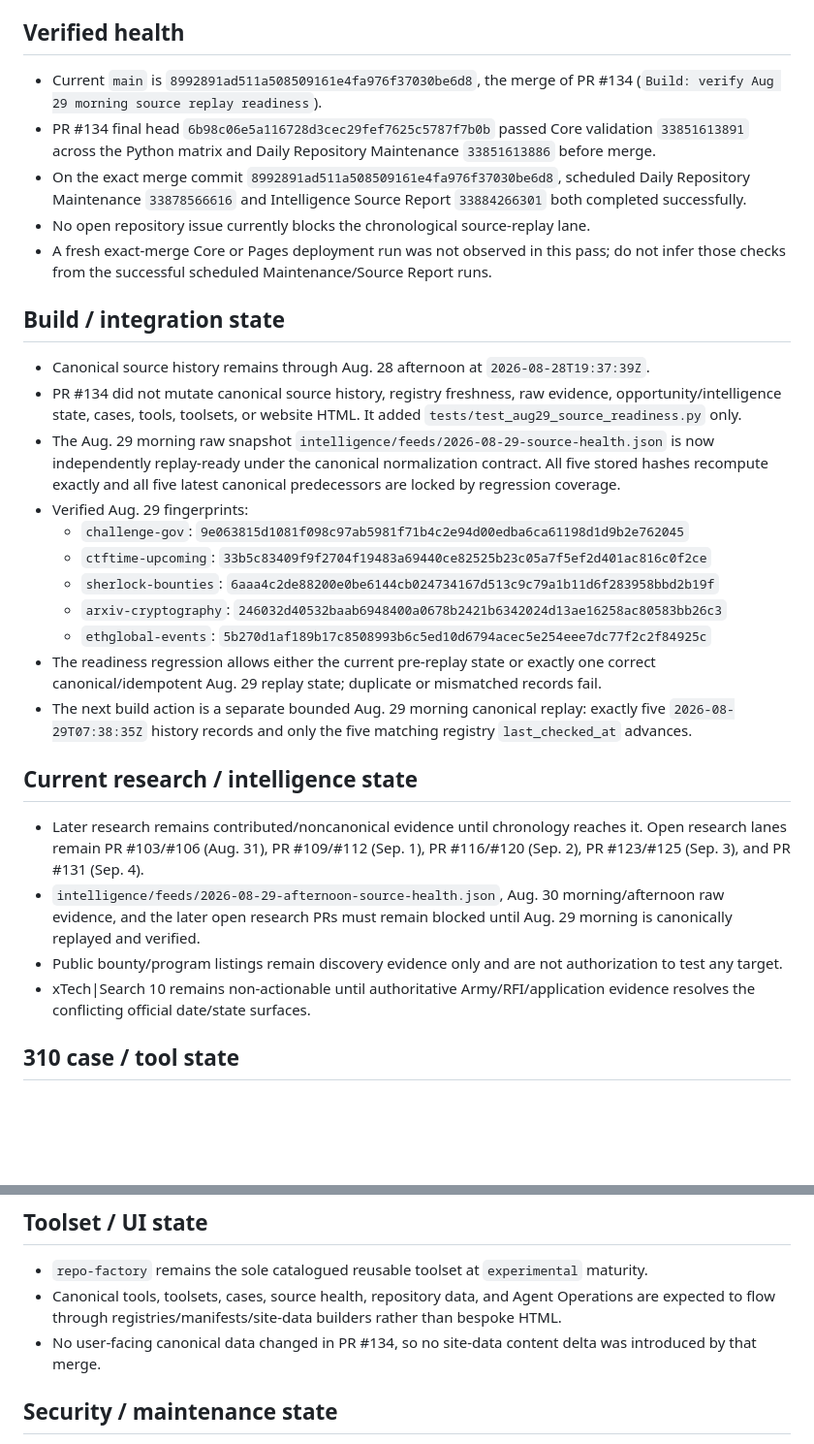
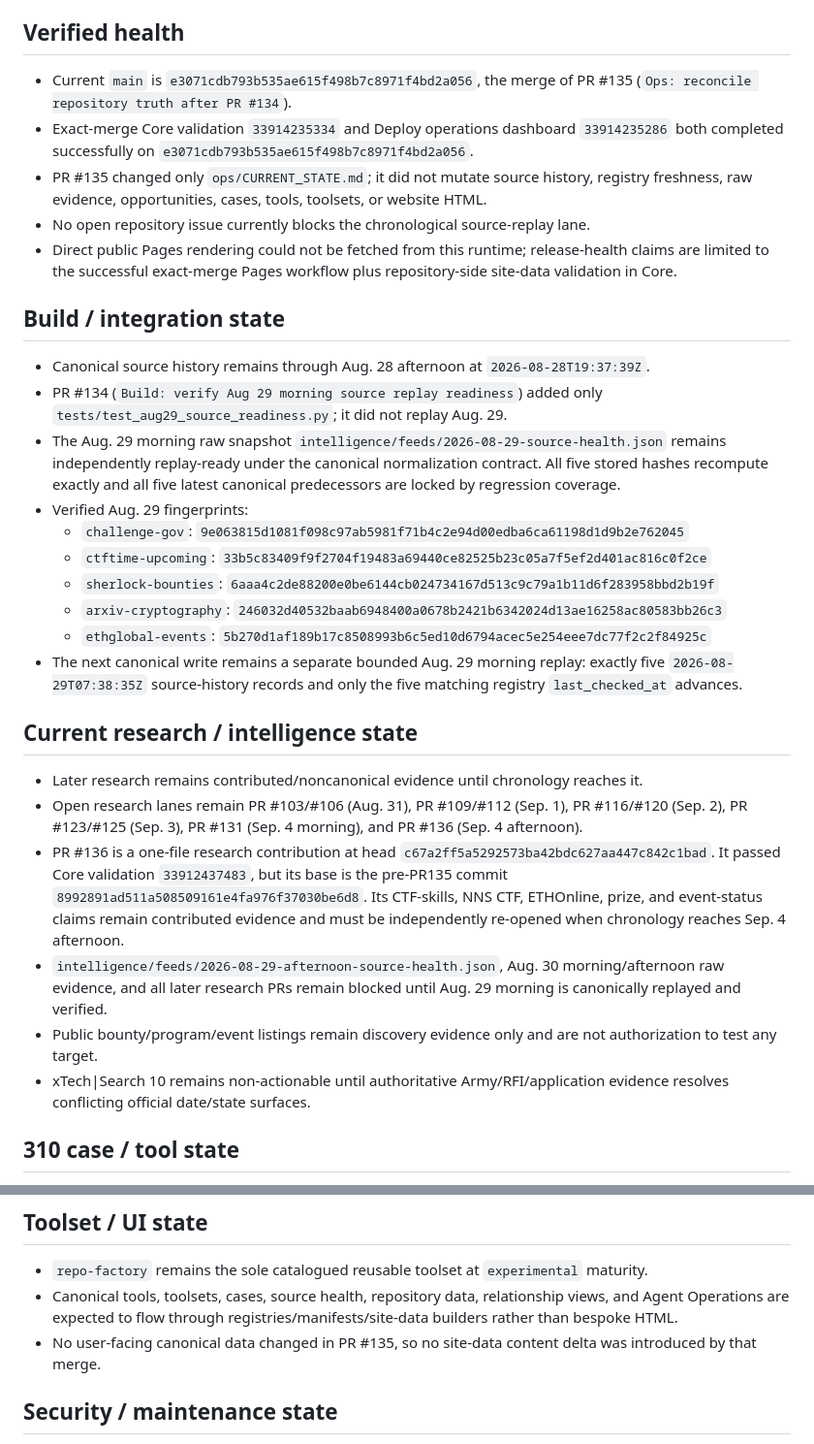
Before and after one commit to kaibuzz0/cipher-solving-suite, a Markdown page: ops/CURRENT_STATE.md, 2 parts joined by grey strips. Shown at 97% size. Rendered like a GitHub page; blank space fills up the shorter version.

Commit message:
Ops: reconcile repository truth after PR #135

```diff
--- a/ops/CURRENT_STATE.md
+++ b/ops/CURRENT_STATE.md
@@ -6,32 +6,33 @@ Repository version: `v3.1.0` (README)
 
 ## Verified health
 
-- Current `main` is `8992891ad511a508509161e4fa976f37030be6d8`, the merge of PR #134 (`Build: verify Aug 29 morning source replay readiness`).
-- PR #134 final head `6b98c06e5a116728d3cec29fef7625c5787f7b0b` passed Core validation `33851613891` across the Python matrix and Daily Repository Maintenance `33851613886` before merge.
-- On the exact merge commit `8992891ad511a508509161e4fa976f37030be6d8`, scheduled Daily Repository Maintenance `33878566616` and Intelligence Source Report `33884266301` both completed successfully.
+- Current `main` is `e3071cdb793b535ae615f498b7c8971f4bd2a056`, the merge of PR #135 (`Ops: reconcile repository truth after PR #134`).
+- Exact-merge Core validation `33914235334` and Deploy operations dashboard `33914235286` both completed successfully on `e3071cdb793b535ae615f498b7c8971f4bd2a056`.
+- PR #135 changed only `ops/CURRENT_STATE.md`; it did not mutate source history, registry freshness, raw evidence, opportunities, cases, tools, toolsets, or website HTML.
 - No open repository issue currently blocks the chronological source-replay lane.
-- A fresh exact-merge Core or Pages deployment run was not observed in this pass; do not infer those checks from the successful scheduled Maintenance/Source Report runs.
+- Direct public Pages rendering could not be fetched from this runtime; release-health claims are limited to the successful exact-merge Pages workflow plus repository-side site-data validation in Core.
 
 ## Build / integration state
 
 - Canonical source history remains through Aug. 28 afternoon at `2026-08-28T19:37:39Z`.
-- PR #134 did not mutate canonical source history, registry freshness, raw evidence, opportunity/intelligence state, cases, tools, toolsets, or website HTML. It added `tests/test_aug29_source_readiness.py` only.
-- The Aug. 29 morning raw snapshot `intelligence/feeds/2026-08-29-source-health.json` is now independently replay-ready under the canonical normalization contract. All five stored hashes recompute exactly and all five latest canonical predecessors are locked by regression coverage.
+- PR #134 (`Build: verify Aug 29 morning source replay readiness`) added only `tests/test_aug29_source_readiness.py`; it did not replay Aug. 29.
+- The Aug. 29 morning raw snapshot `intelligence/feeds/2026-08-29-source-health.json` remains independently replay-ready under the canonical normalization contract. All five stored hashes recompute exactly and all five latest canonical predecessors are locked by regression coverage.
 - Verified Aug. 29 fingerprints:
   - `challenge-gov`: `9e063815d1081f098c97ab5981f71b4c2e94d00edba6ca61198d1d9b2e762045`
   - `ctftime-upcoming`: `33b5c83409f9f2704f19483a69440ce82525b23c05a7f5ef2d401ac816c0f2ce`
   - `sherlock-bounties`: `6aaa4c2de88200e0be6144cb024734167d513c9c79a1b11d6f283958bbd2b19f`
   - `arxiv-cryptography`: `246032d40532baab6948400a0678b2421b6342024d13ae16258ac80583bb26c3`
   - `ethglobal-events`: `5b270d1af189b17c8508993b6c5ed10d6794acec5e254eee7dc77f2c2f84925c`
-- The readiness regression allows either the current pre-replay state or exactly one correct canonical/idempotent Aug. 29 replay state; duplicate or mismatched records fail.
-- The next build action is a separate bounded Aug. 29 morning canonical replay: exactly five `2026-08-29T07:38:35Z` history records and only the five matching registry `last_checked_at` advances.
+- The next canonical write remains a separate bounded Aug. 29 morning replay: exactly five `2026-08-29T07:38:35Z` source-history records and only the five matching registry `last_checked_at` advances.
 
 ## Current research / intelligence state
 
-- Later research remains contributed/noncanonical evidence until chronology reaches it. Open research lanes remain PR #103/#106 (Aug. 31), PR #109/#112 (Sep. 1), PR #116/#120 (Sep. 2), PR #123/#125 (Sep. 3), and PR #131 (Sep. 4).
-- `intelligence/feeds/2026-08-29-afternoon-source-health.json`, Aug. 30 morning/afternoon raw evidence, and the later open research PRs must remain blocked until Aug. 29 morning is canonically replayed and verified.
-- Public bounty/program listings remain discovery evidence only and are not authorization to test any target.
-- xTech|Search 10 remains non-actionable until authoritative Army/RFI/application evidence resolves the conflicting official date/state surfaces.
+- Later research remains contributed/noncanonical evidence until chronology reaches it.
+- Open research lanes remain PR #103/#106 (Aug. 31), PR #109/#112 (Sep. 1), PR #116/#120 (Sep. 2), PR #123/#125 (Sep. 3), PR #131 (Sep. 4 morning), and PR #136 (Sep. 4 afternoon).
+- PR #136 is a one-file research contribution at head `c67a2ff5a5292573ba42bdc627aa447c842c1bad`. It passed Core validation `33912437483`, but its base is the pre-PR135 commit `8992891ad511a508509161e4fa976f37030be6d8`. Its CTF-skills, NNS CTF, ETHOnline, prize, and event-status claims remain contributed evidence and must be independently re-opened when chronology reaches Sep. 4 afternoon.
+- `intelligence/feeds/2026-08-29-afternoon-source-health.json`, Aug. 30 morning/afternoon raw evidence, and all later research PRs remain blocked until Aug. 29 morning is canonically replayed and verified.
+- Public bounty/program/event listings remain discovery evidence only and are not authorization to test any target.
+- xTech|Search 10 remains non-actionable until authoritative Army/RFI/application evidence resolves conflicting official date/state surfaces.
 
 ## 310 case / tool state
 
@@ -43,8 +44,8 @@ Repository version: `v3.1.0` (README)
 ## Toolset / UI state
 
 - `repo-factory` remains the sole catalogued reusable toolset at `experimental` maturity.
-- Canonical tools, toolsets, cases, source health, repository data, and Agent Operations are expected to flow through registries/manifests/site-data builders rather than bespoke HTML.
-- No user-facing canonical data changed in PR #134, so no site-data content delta was introduced by that merge.
+- Canonical tools, toolsets, cases, source health, repository data, relationship views, and Agent Operations are expected to flow through registries/manifests/site-data builders rather than bespoke HTML.
+- No user-facing canonical data changed in PR #135, so no site-data content delta was introduced by that merge.
 
 ## Security / maintenance state
 
```
Also changed, not shown: other parts of ops/CURRENT_STATE.md (+8 -8 lines).
